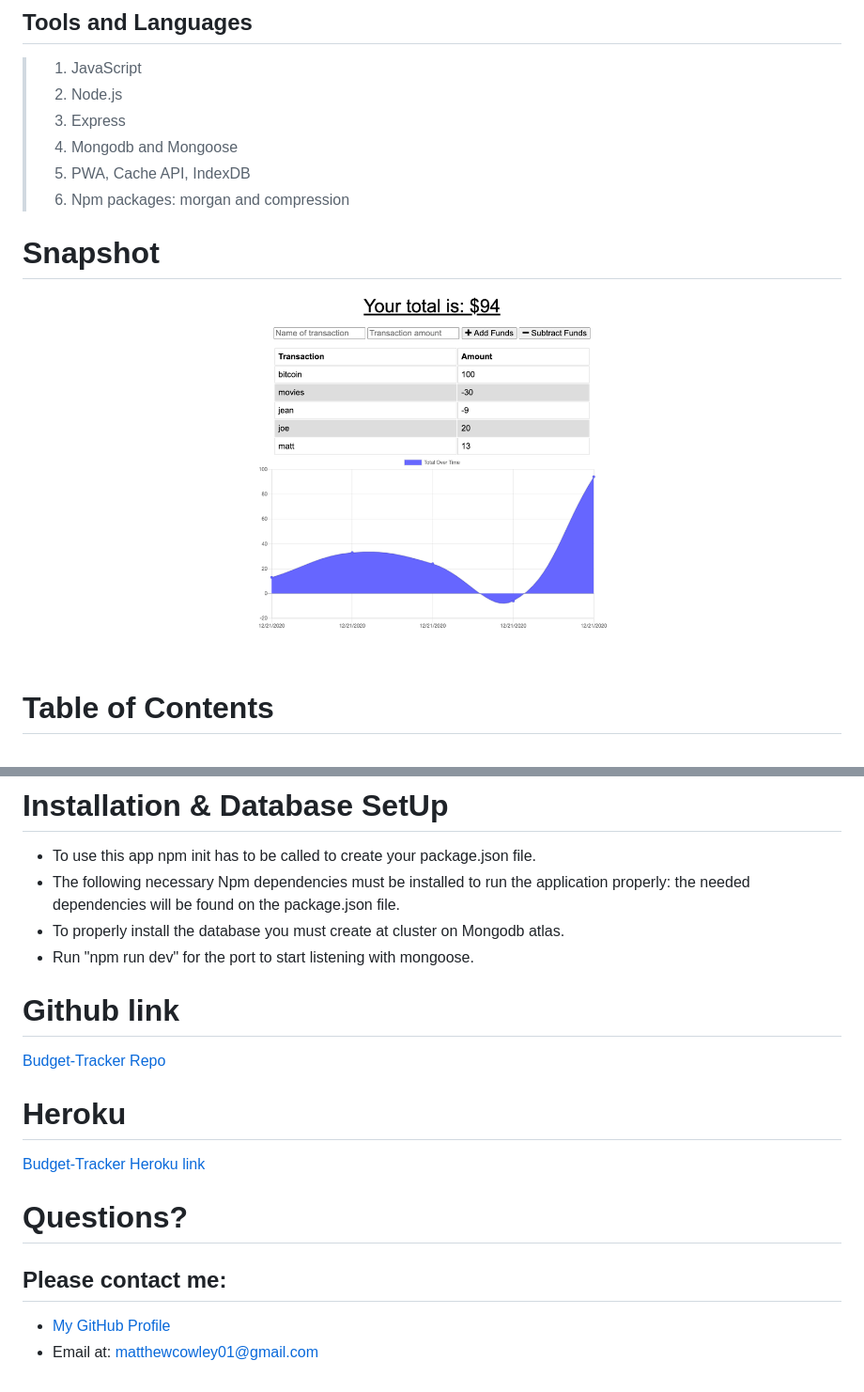
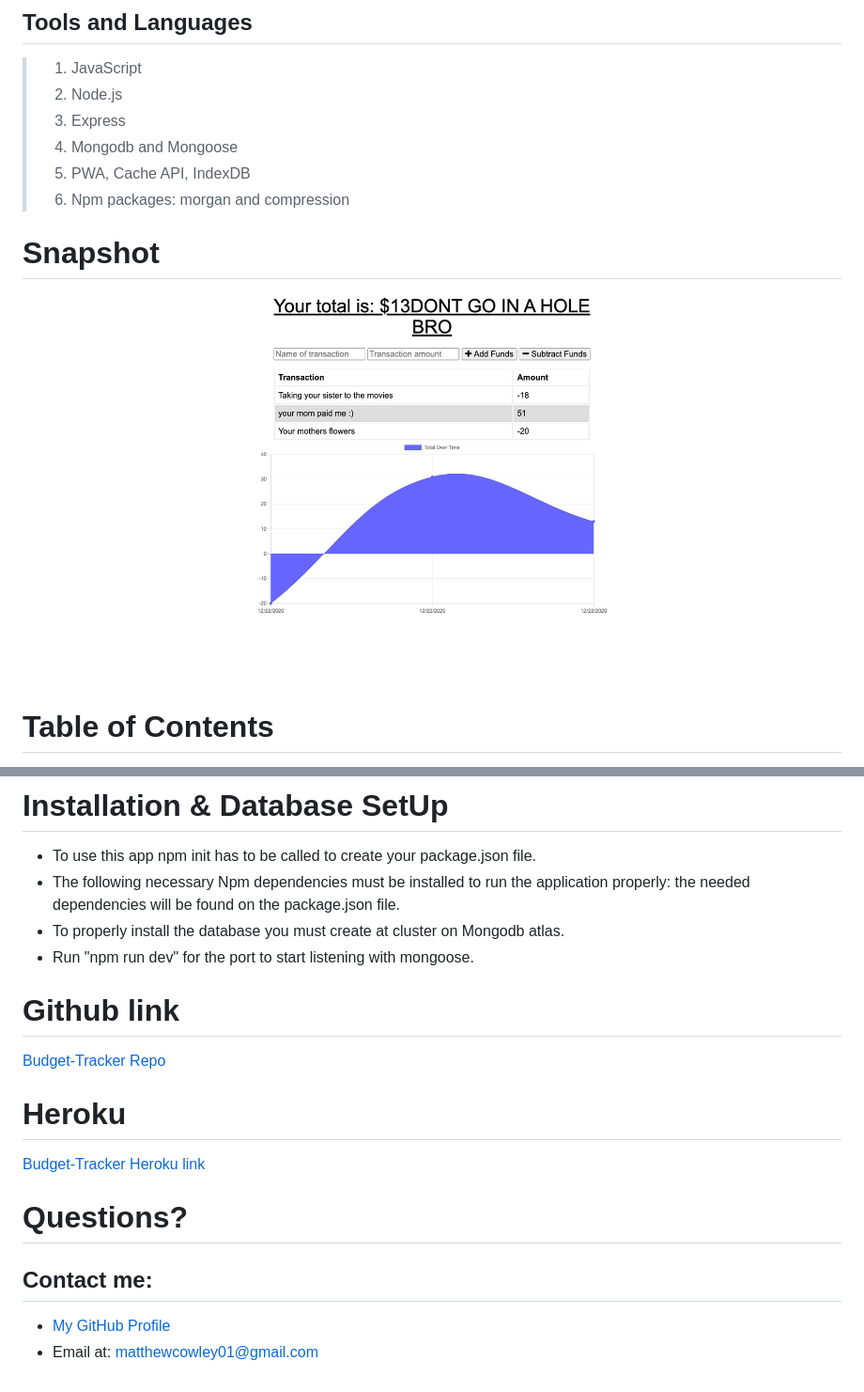
Before and after one commit to Mcowley1/budget-tracker, a Markdown page: README.md, 2 parts joined by grey strips. Shown: that part at 94% size. Rendered like a GitHub page; pictures changed too: budget-pic.png.

Commit message:
touch ups

```diff
--- a/README.md
+++ b/README.md
@@ -10,11 +10,9 @@ Budget-Tracker allows you to track your positive or negative expenses.
 > 6. PWA, Cache API, IndexDB
 > 7. Npm packages: morgan and compression
 
-
 # Snapshot
 
 ![Budget Tracker](budget-pic.png)
-
 
 # Table of Contents
 * [Description](#Description)
@@ -29,20 +27,13 @@ Budget-Tracker allows you to track your positive or negative expenses.
 * To properly install the database you must create at cluster on Mongodb atlas.
 * Run "npm run dev" for the port to start listening with mongoose.
 
-
-
 # Github link
 [Budget-Tracker Repo](https://github.com/Mcowley1/budget-tracker)
-
-
 
 # Heroku
 [Budget-Tracker Heroku link](https://git.heroku.com/enigmatic-brook-39247.git)
 
-
-
-
 # Questions?
-## Please contact me:
+## Contact me:
   * [My GitHub Profile](https://github.com/Mcowley1)
   * Email at: matthewcowley01@gmail.com
```
Also changed, not shown: 5 other files.
